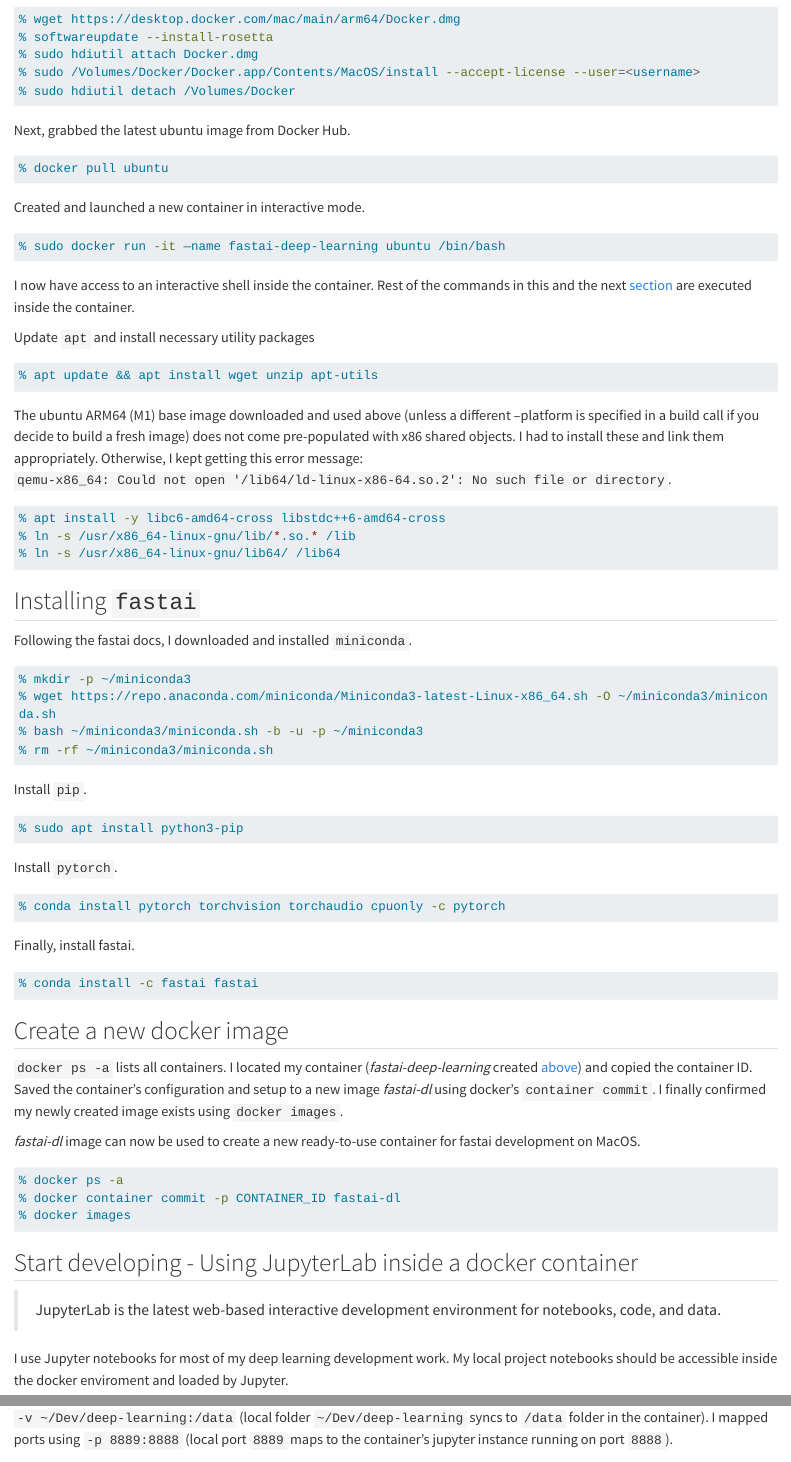
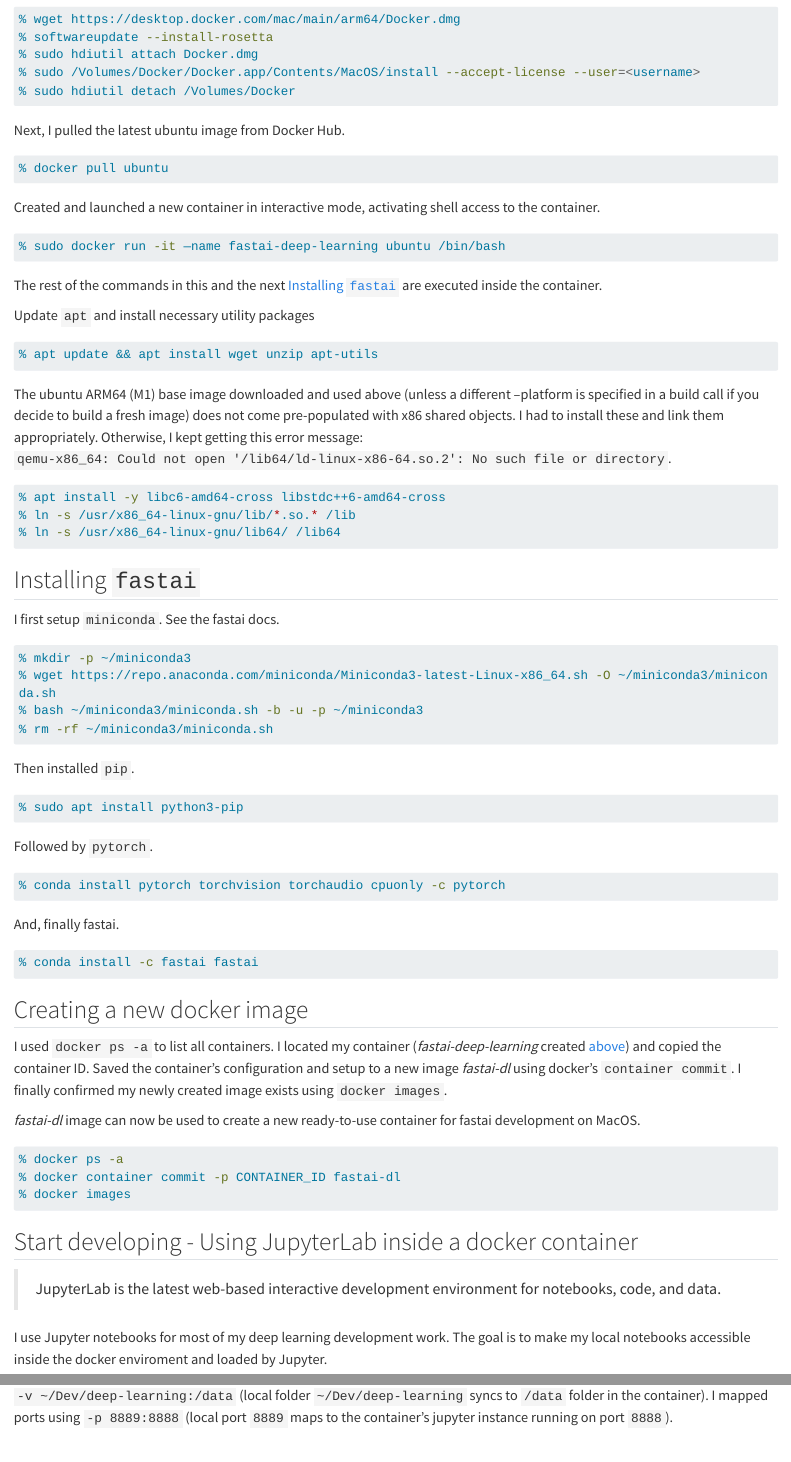
Before and after one commit to ajowi/ajowi.github.io, a Quarto document (posts/installing-fastai-on-macos/index.qmd): the page in a window 1100 px wide, from 940 px down, and a second part further down, joined at a grey line. Rendered offline with R 4.5, knitr and Pandoc in place of Quarto, with nearby package versions; long lines of code are wrapped.

Commit message:
Updated about

````diff
--- a/posts/installing-fastai-on-macos/index.qmd
+++ b/posts/installing-fastai-on-macos/index.qmd
@@ -38,19 +38,19 @@
 % sudo hdiutil detach /Volumes/Docker
 ```
 
-Next, grabbed the latest ubuntu image from Docker Hub.
+Next, I pulled the latest ubuntu image from Docker Hub.
 
 ```zsh
 % docker pull ubuntu
 ```
 
-Created and launched a new container in interactive mode.
+Created and launched a new container in interactive mode, activating shell access to the container.
 
 ```zsh
 % sudo docker run -it —name fastai-deep-learning ubuntu /bin/bash
 ```
 
-I now have access to an interactive shell inside the container. Rest of the commands in this and the next [section](##install-fastai) are executed inside the container.
+The rest of the commands in this and the next [Installing `fastai`](##install-fastai) are executed inside the container.
 
 Update `apt` and install necessary utility packages
 
@@ -68,7 +68,7 @@
 
 ## Installing `fastai`
 
-Following the fastai docs, I downloaded and installed `miniconda`.
+I first setup `miniconda`. See the fastai docs.
 
 ```zsh
 % mkdir -p ~/miniconda3
@@ -77,27 +77,27 @@
 % rm -rf ~/miniconda3/miniconda.sh
 ```
 
-Install `pip`.
+Then installed `pip`.
 
 ```zsh
 % sudo apt install python3-pip
 ```
 
-Install `pytorch`.
+Followed by `pytorch`.
 
 ```zsh
 % conda install pytorch torchvision torchaudio cpuonly -c pytorch
 ```
 
-Finally, install fastai.
+And, finally fastai.
 
 ```zsh
 % conda install -c fastai fastai
 ```
 
-## Create a new docker image
+## Creating a new docker image
 
-`docker ps -a` lists all containers. I located my container (*fastai-deep-learning* created [above](##Setting-Up-A-Docker-Container)) and copied the container ID. Saved the container's configuration and setup to a new image *fastai-dl* using docker's `container commit`. I finally confirmed my newly created image exists using `docker images`.
+I used `docker ps -a` to list all containers. I located my container (*fastai-deep-learning* created [above](##Setting-Up-A-Docker-Container)) and copied the container ID. Saved the container's configuration and setup to a new image *fastai-dl* using docker's `container commit`. I finally confirmed my newly created image exists using `docker images`.
 
 *fastai-dl* image can now be used to create a new ready-to-use container for fastai development on MacOS.
 
@@ -111,7 +111,7 @@
 
 >JupyterLab is the latest web-based interactive development environment for notebooks, code, and data.
 
-I use Jupyter notebooks for most of my deep learning development work. My local project notebooks should be accessible inside the docker enviroment and loaded by Jupyter.
+I use Jupyter notebooks for most of my deep learning development work. The goal is to make my local notebooks accessible inside the docker enviroment and loaded by Jupyter.
 
 To achieve this, I launched a new docker container (with an interactive shell) attaching my local project folder as a volume using `-v ~/Dev/deep-learning:/data` (local folder `~/Dev/deep-learning` syncs to `/data` folder in the container). I mapped ports using `-p 8889:8888` (local port `8889` maps to the container's jupyter instance running on port `8888`).
 
````
Also changed, not shown: about.qmd (+2 -2 lines), posts/installing-fastai-on-macos/index.qmd (2 more changed lines).
